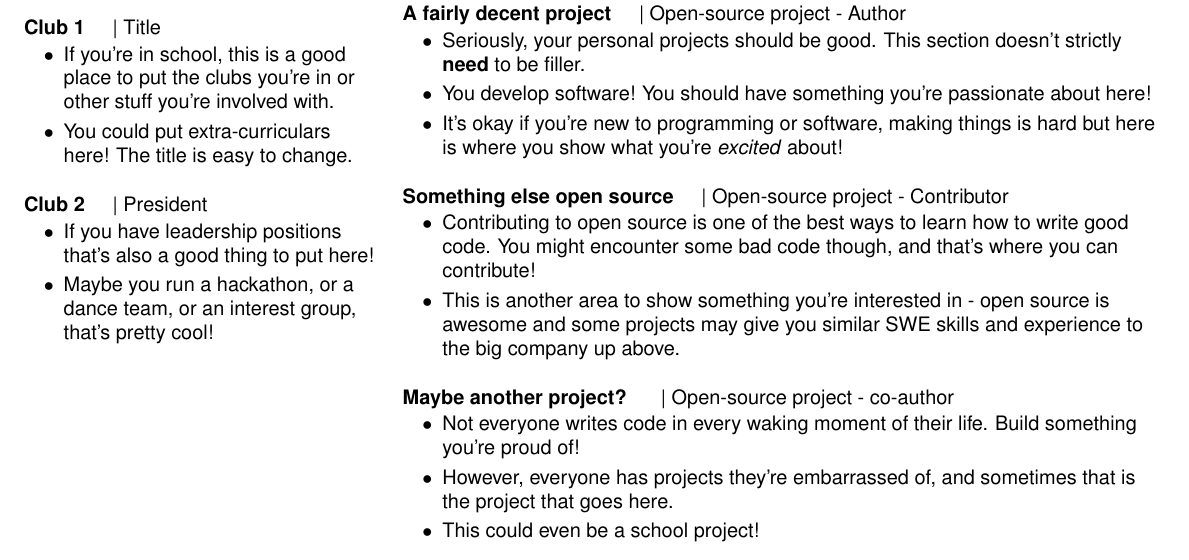
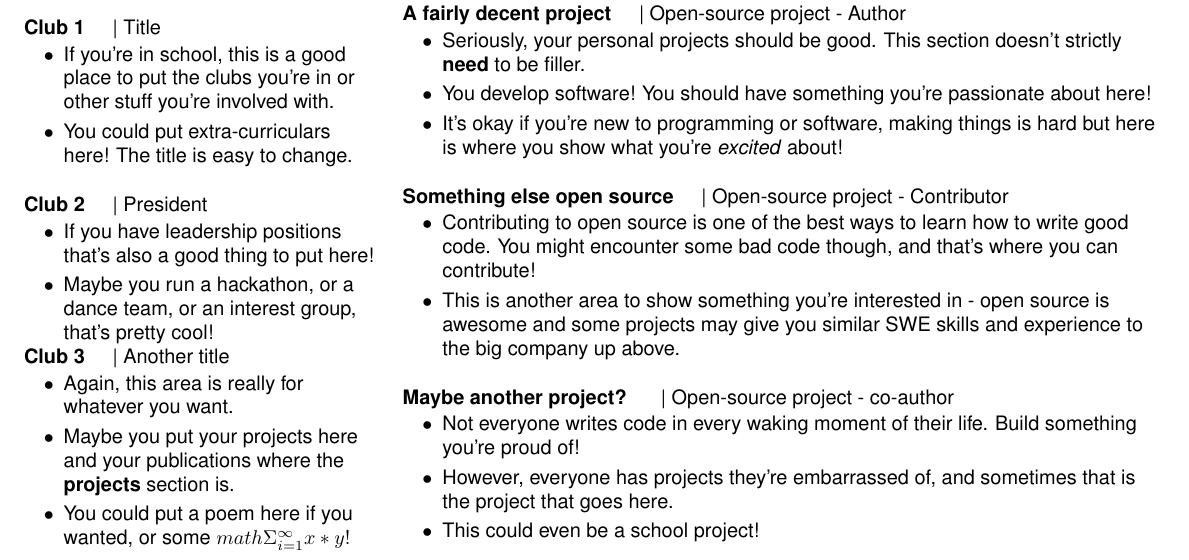
Before and after one commit to Rjected/Cline-Resume, a LaTeX CV (dan-cline-resume.tex, which reads leadership.tex): part of the page, cut so that both start at the same text. The pictures show the PDF file dan-cline-resume.pdf that the author committed with the source.

Commit message:
very general

```diff
--- a/leadership.tex
+++ b/leadership.tex
@@ -14,4 +14,12 @@
 \item If you have leadership positions that's also a good thing to put here!
 \item Maybe you run a hackathon, or a dance team, or an interest group, that's pretty cool!
 \end{tightemize}
+
+\runsubsection{Club 3}
+\descript{| Another title}
+\begin{tightemize}
+\item Again, this area is really for whatever you want.
+\item Maybe you put your projects here and your publications where the \textbf{projects} section is.
+\item You could put a poem here if you wanted, or some $math \Sigma_{i=1}^{\infty}x*y!$
+\end{tightemize}
 % !!! IMPORTANT: NO SUBSECTIONSEP AT LAST ITEM
```
Also changed, not shown: dan-cline-resume.pdf, exampleresume.png.
